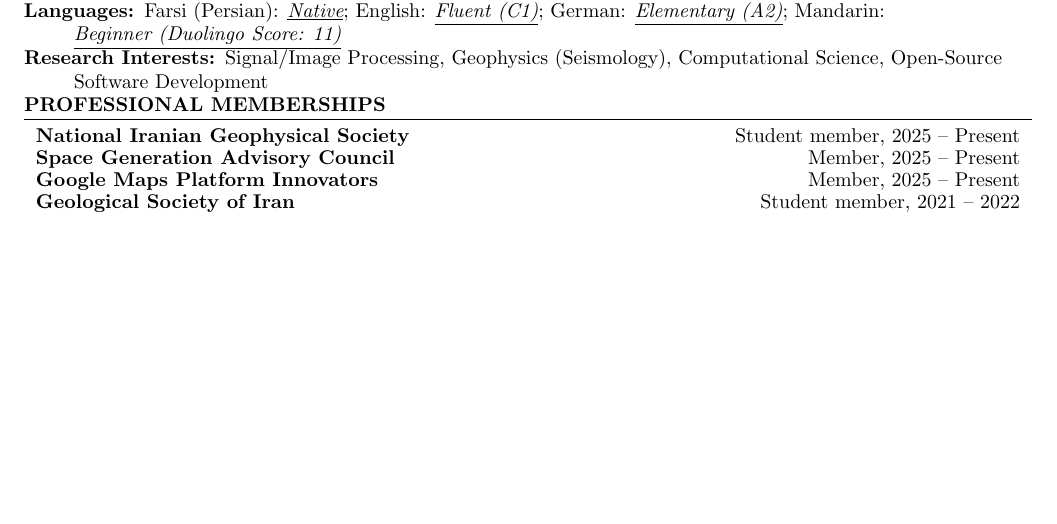
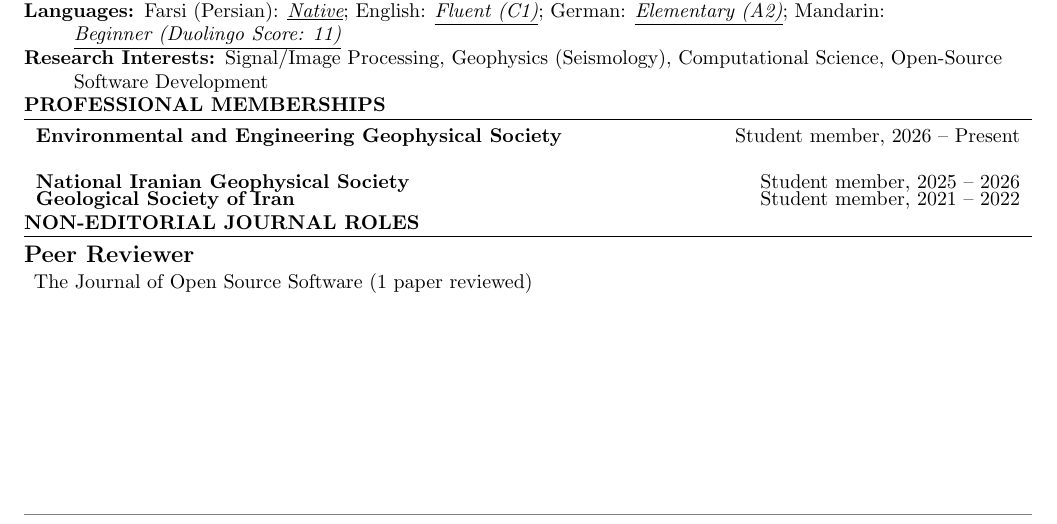
Before and after one commit to aradfarahani/aradfarahani, a LaTeX CV (CV/aradfarahani.tex): part of page 3 of 3, cut so that both start at the same text. Compiled offline with pdfLaTeX.

Commit message:
Update aradfarahani.tex

```diff
--- a/CV/aradfarahani.tex
+++ b/CV/aradfarahani.tex
@@ -314,18 +314,19 @@
 		\vspace{-0.95em}
 
 	\section{Professional Memberships}
-	\ressubheading{National Iranian Geophysical Society}{Student member, 2025 – Present}{}{}
+\ressubheading{Environmental and Engineering Geophysical Society}{Student member, 2026 -- Present}{}{}
+\vspace{-1.45em}
+\ressubheading{National Iranian Geophysical Society}{Student member, 2025 -- 2026}{}{}
+\vspace{-1.45em}
+\ressubheading{Geological Society of Iran}{Student member, 2021 -- 2022}{}{}
+\vspace{-0.95em}
 
-		\vspace{-1.45em}
-
-	\ressubheading{Space Generation Advisory Council}{Member, 2025 – Present}{}{}
-
-			\vspace{-1.45em}
-
-	\ressubheading{Google Maps Platform Innovators}{Member, 2025 – Present}{}{}
-
-			\vspace{-1.45em}
-
-	\ressubheading{Geological Society of Iran}{Student member, 2021 – 2022}{}{}
+\section{Non-editorial Journal Roles}
+\begin{justify}
+	\subsection*{Peer Reviewer}
+	\begin{itemize}[label={},left=0pt,topsep=1pt,partopsep=0pt,itemsep=1pt,parsep=0pt]
+		\item The Journal of Open Source Software (1 paper reviewed)
+	\end{itemize}
+\end{justify}
 
 \end{document}
```
